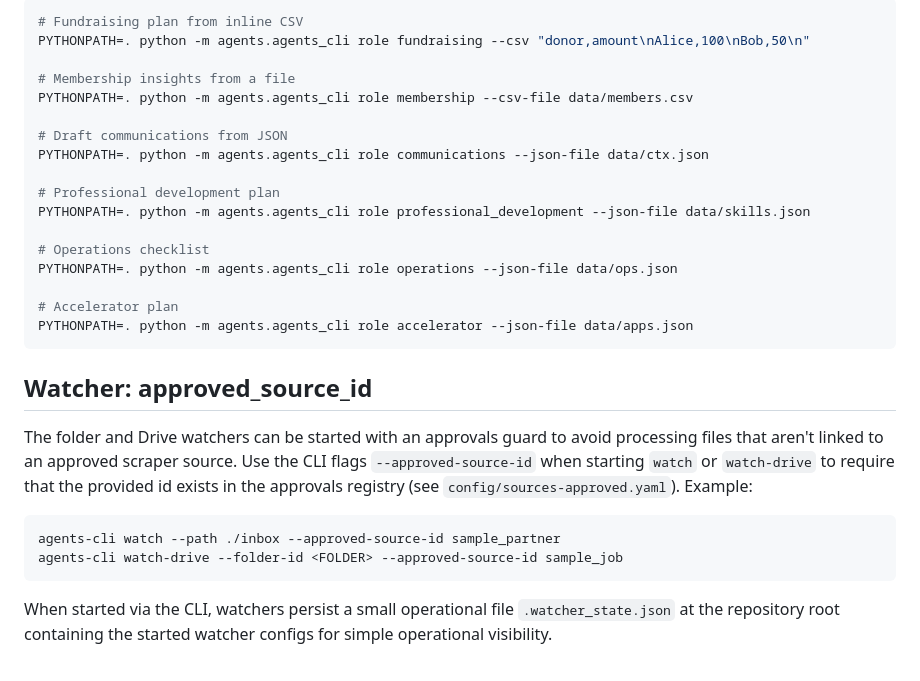
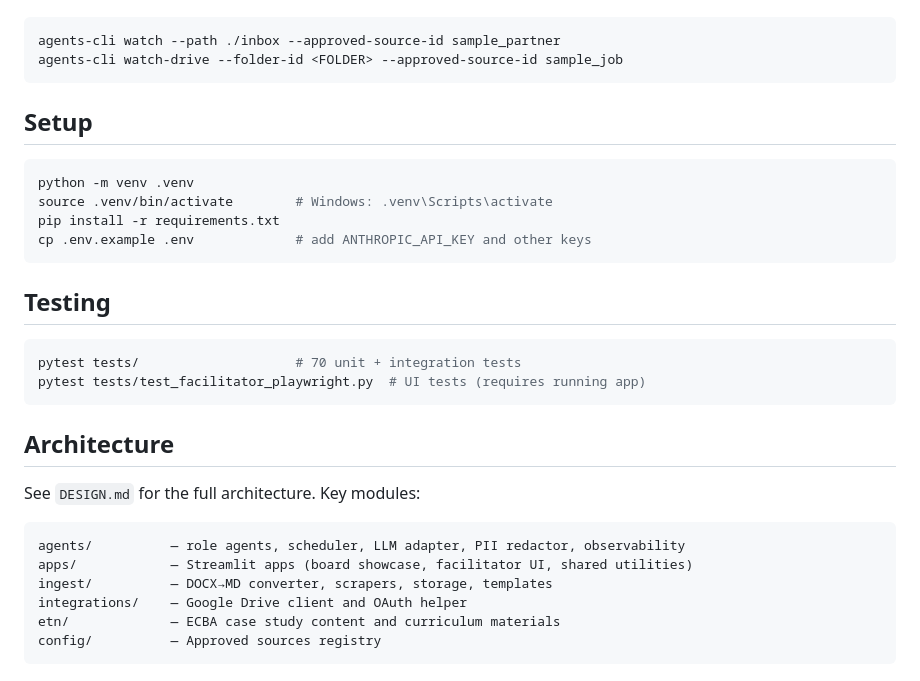
Before and after one commit to jeisenback/supreme-palm-tree, a Markdown page: README.md, the part around one of its changes. Rendered like a GitHub page.

````diff
--- a/README.md
+++ b/README.md
@@ -68,38 +77,34 @@ Examples:
 
 ```bash
-# Fundraising plan from inline CSV
-PYTHONPATH=. python -m agents.agents_cli role fundraising --csv "donor,amount\nAlice,100\nBob,50\n"
-
-# Membership insights from a file
-PYTHONPATH=. python -m agents.agents_cli role membership --csv-file data/members.csv
-
-# Draft communications from JSON
-PYTHONPATH=. python -m agents.agents_cli role communications --json-file data/ctx.json
-
-# Professional development plan
-PYTHONPATH=. python -m agents.agents_cli role professional_development --json-file data/skills.json
-
-# Operations checklist
-PYTHONPATH=. python -m agents.agents_cli role operations --json-file data/ops.json
-
-# Accelerator plan
-PYTHONPATH=. python -m agents.agents_cli role accelerator --json-file data/apps.json
-```
-
-Watcher: approved_source_id
----------------------------
-
-The folder and Drive watchers can be started with an approvals guard to avoid
-processing files that aren't linked to an approved scraper source. Use the
-CLI flags `--approved-source-id` when starting `watch` or `watch-drive` to
-require that the provided id exists in the approvals registry (see
-`config/sources-approved.yaml`). Example:
-
-```
 agents-cli watch --path ./inbox --approved-source-id sample_partner
 agents-cli watch-drive --folder-id <FOLDER> --approved-source-id sample_job
 ```
 
-When started via the CLI, watchers persist a small operational file
-`.watcher_state.json` at the repository root containing the started watcher
-configs for simple operational visibility.
+## Setup
+
+```bash
+python -m venv .venv
+source .venv/bin/activate        # Windows: .venv\Scripts\activate
+pip install -r requirements.txt
+cp .env.example .env             # add ANTHROPIC_API_KEY and other keys
+```
+
+## Testing
+
+```bash
+pytest tests/                    # 70 unit + integration tests
+pytest tests/test_facilitator_playwright.py  # UI tests (requires running app)
+```
+
+## Architecture
+
+See `DESIGN.md` for the full architecture. Key modules:
+
+```
+agents/          — role agents, scheduler, LLM adapter, PII redactor, observability
+apps/            — Streamlit apps (board showcase, facilitator UI, shared utilities)
+ingest/          — DOCX→MD converter, scrapers, storage, templates
+integrations/    — Google Drive client and OAuth helper
+etn/             — ECBA case study content and curriculum materials
+config/          — Approved sources registry
+```
````
Also changed, not shown: other parts of README.md (+51 -42 lines).
